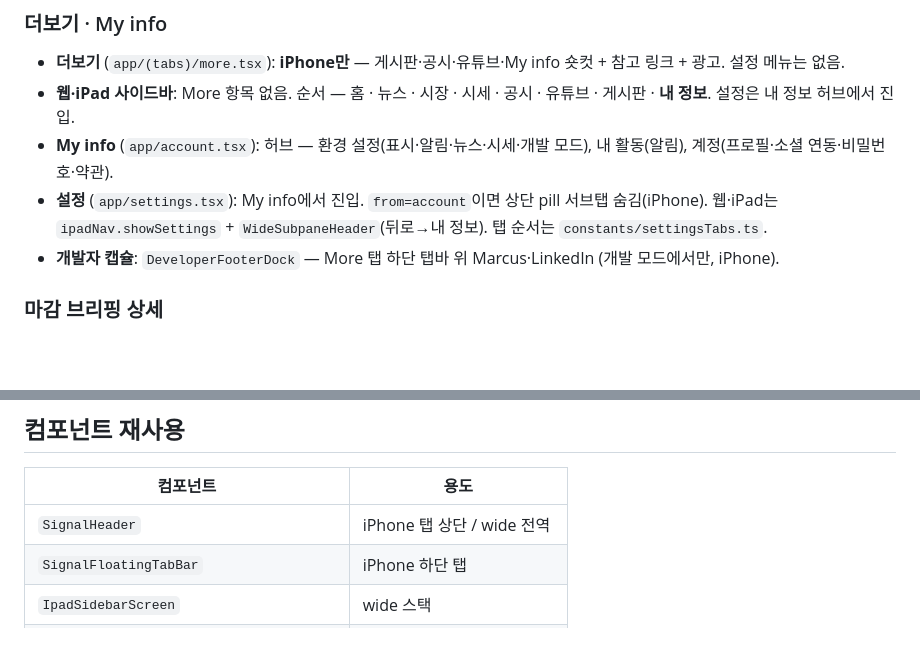
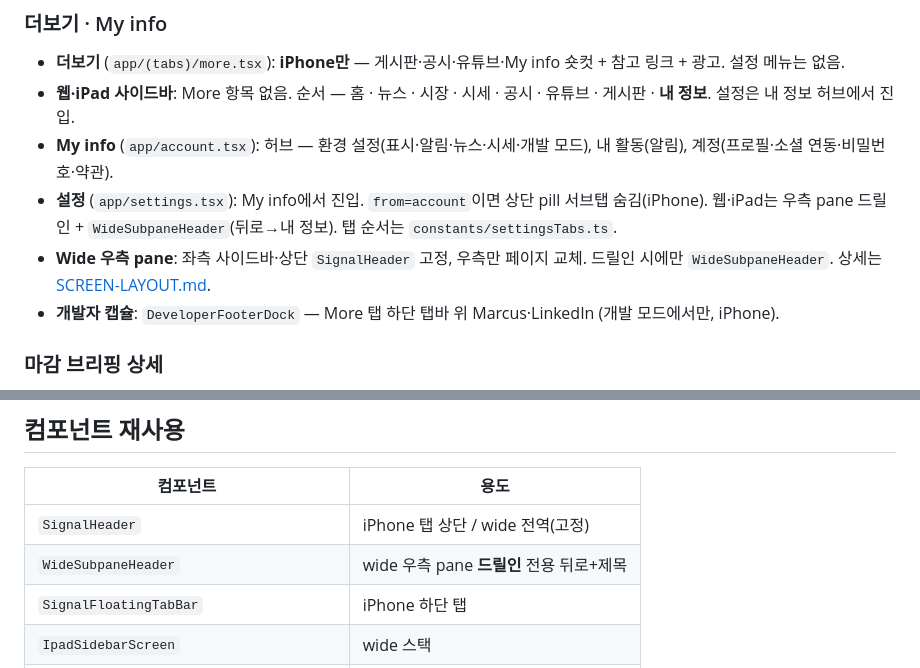
Before and after one commit to marcusmoon/SignalApp, a Markdown page: docs/DESIGN-GUIDE.md, 2 parts joined by grey strips. Drawn GitHub-style; blank space fills up the shorter version.

```diff
--- a/docs/DESIGN-GUIDE.md
+++ b/docs/DESIGN-GUIDE.md
@@ -146,7 +146,8 @@ getScreenFixedHeaderStyles(theme) // constants/screenFixedHeader.ts
 - **더보기** (`app/(tabs)/more.tsx`): **iPhone만** — 게시판·공시·유튜브·My info 숏컷 + 참고 링크 + 광고. 설정 메뉴는 없음.
 - **웹·iPad 사이드바**: More 항목 없음. 순서 — 홈 · 뉴스 · 시장 · 시세 · 공시 · 유튜브 · 게시판 · **내 정보**. 설정은 내 정보 허브에서 진입.
 - **My info** (`app/account.tsx`): 허브 — 환경 설정(표시·알림·뉴스·시세·개발 모드), 내 활동(알림), 계정(프로필·소셜 연동·비밀번호·약관).
-- **설정** (`app/settings.tsx`): My info에서 진입. `from=account`이면 상단 pill 서브탭 숨김(iPhone). 웹·iPad는 `ipadNav.showSettings` + `WideSubpaneHeader`(뒤로→내 정보). 탭 순서는 `constants/settingsTabs.ts`.
+- **설정** (`app/settings.tsx`): My info에서 진입. `from=account`이면 상단 pill 서브탭 숨김(iPhone). 웹·iPad는 우측 pane 드릴인 + `WideSubpaneHeader`(뒤로→내 정보). 탭 순서는 `constants/settingsTabs.ts`.
+- **Wide 우측 pane**: 좌측 사이드바·상단 `SignalHeader` 고정, 우측만 페이지 교체. 드릴인 시에만 `WideSubpaneHeader`. 상세는 [SCREEN-LAYOUT.md](./SCREEN-LAYOUT.md#wide-우측-pane-내비-ipad--넓은-웹).
 - **개발자 캡슐**: `DeveloperFooterDock` — More 탭 하단 탭바 위 Marcus·LinkedIn (개발 모드에서만, iPhone).
 
 ### 마감 브리핑 상세
@@ -174,7 +175,8 @@ getScreenFixedHeaderStyles(theme) // constants/screenFixedHeader.ts
 
 | 컴포넌트 | 용도 |
 |---|---|
-| `SignalHeader` | iPhone 탭 상단 / wide 전역 |
+| `SignalHeader` | iPhone 탭 상단 / wide 전역(고정) |
+| `WideSubpaneHeader` | wide 우측 pane **드릴인** 전용 뒤로+제목 |
 | `SignalFloatingTabBar` | iPhone 하단 탭 |
 | `IpadSidebarScreen` | wide 스택 |
 | `MasterDetailLayout` | 시세·공시 2-pane |
```
Also changed, not shown: docs/SCREEN-LAYOUT.md (+29 -5 lines).
